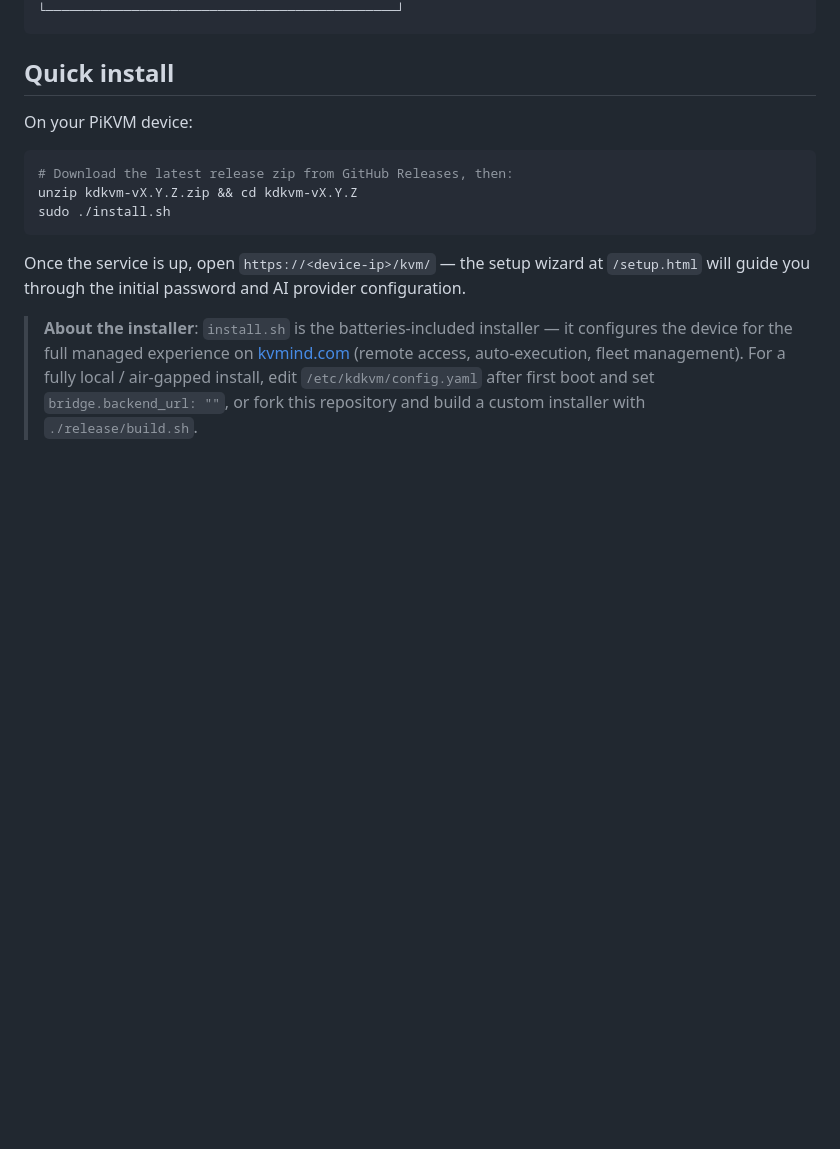
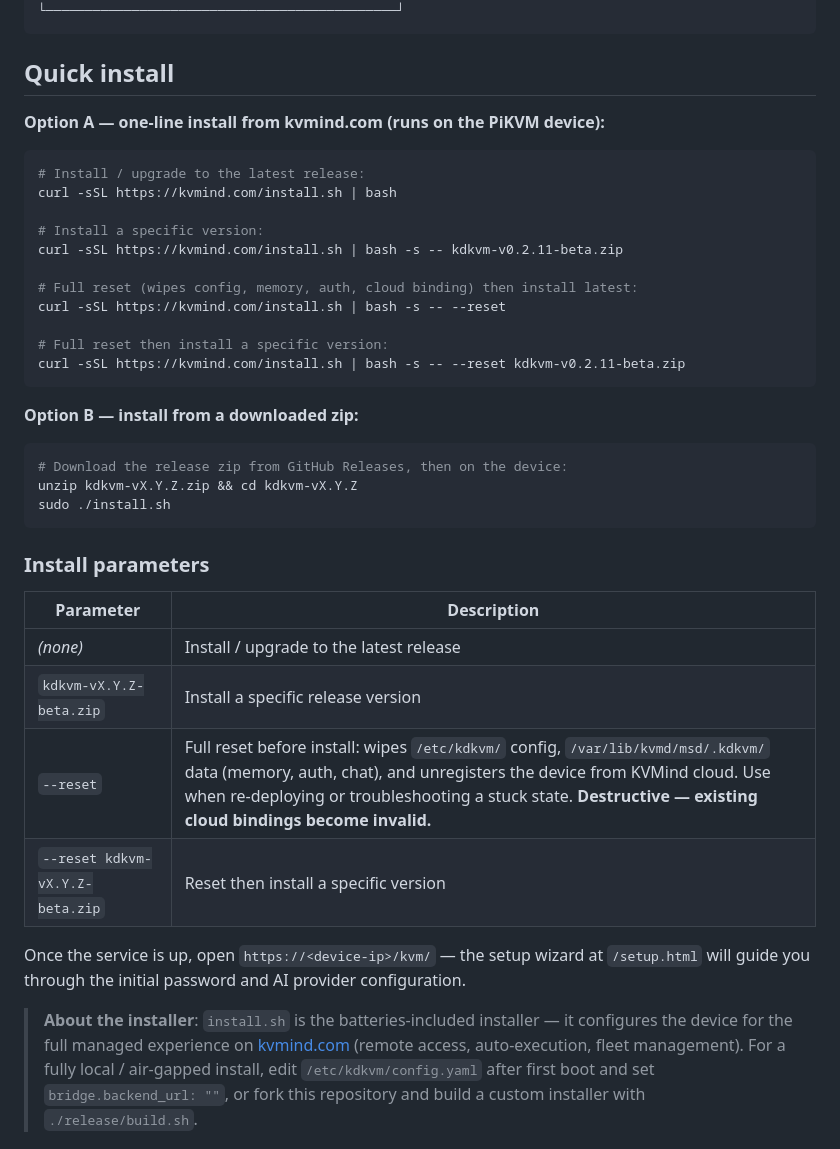
Before and after one commit to sunthinks/kvmind, a Markdown page: README.md, the part around the change. Drawn GitHub-style; blank space fills up the shorter version.

````diff
--- a/README.md
+++ b/README.md
@@ -90,13 +90,38 @@ automations and team workflows at [kvmind.com](https://kvmind.com).
 
 ## Quick install
 
-On your PiKVM device:
+**Option A — one-line install from kvmind.com (runs on the PiKVM device):**
 
 ```bash
-# Download the latest release zip from GitHub Releases, then:
+# Install / upgrade to the latest release:
+curl -sSL https://kvmind.com/install.sh | bash
+
+# Install a specific version:
+curl -sSL https://kvmind.com/install.sh | bash -s -- kdkvm-v0.2.11-beta.zip
+
+# Full reset (wipes config, memory, auth, cloud binding) then install latest:
+curl -sSL https://kvmind.com/install.sh | bash -s -- --reset
+
+# Full reset then install a specific version:
+curl -sSL https://kvmind.com/install.sh | bash -s -- --reset kdkvm-v0.2.11-beta.zip
+```
+
+**Option B — install from a downloaded zip:**
+
+```bash
+# Download the release zip from GitHub Releases, then on the device:
 unzip kdkvm-vX.Y.Z.zip && cd kdkvm-vX.Y.Z
 sudo ./install.sh
 ```
+
+### Install parameters
+
+| Parameter | Description |
+|-----------|-------------|
+| *(none)* | Install / upgrade to the latest release |
+| `kdkvm-vX.Y.Z-beta.zip` | Install a specific release version |
+| `--reset` | Full reset before install: wipes `/etc/kdkvm/` config, `/var/lib/kvmd/msd/.kdkvm/` data (memory, auth, chat), and unregisters the device from KVMind cloud. Use when re-deploying or troubleshooting a stuck state. **Destructive — existing cloud bindings become invalid.** |
+| `--reset kdkvm-vX.Y.Z-beta.zip` | Reset then install a specific version |
 
 Once the service is up, open `https://<device-ip>/kvm/` — the setup wizard at
 `/setup.html` will guide you through the initial password and AI provider
````
Also changed, not shown: README.ja.md (+27 -2 lines), README.zh-CN.md (+27 -2 lines).
